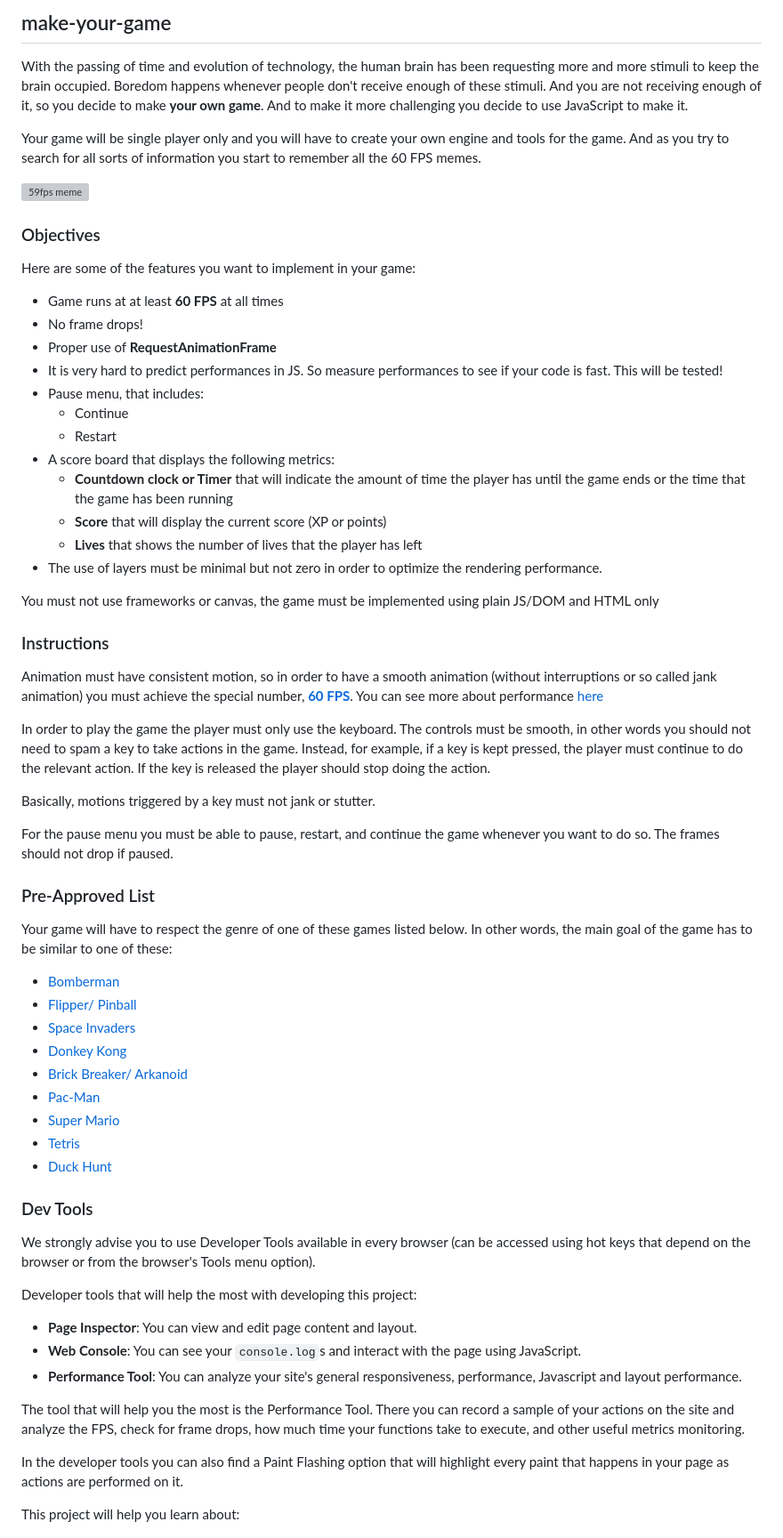
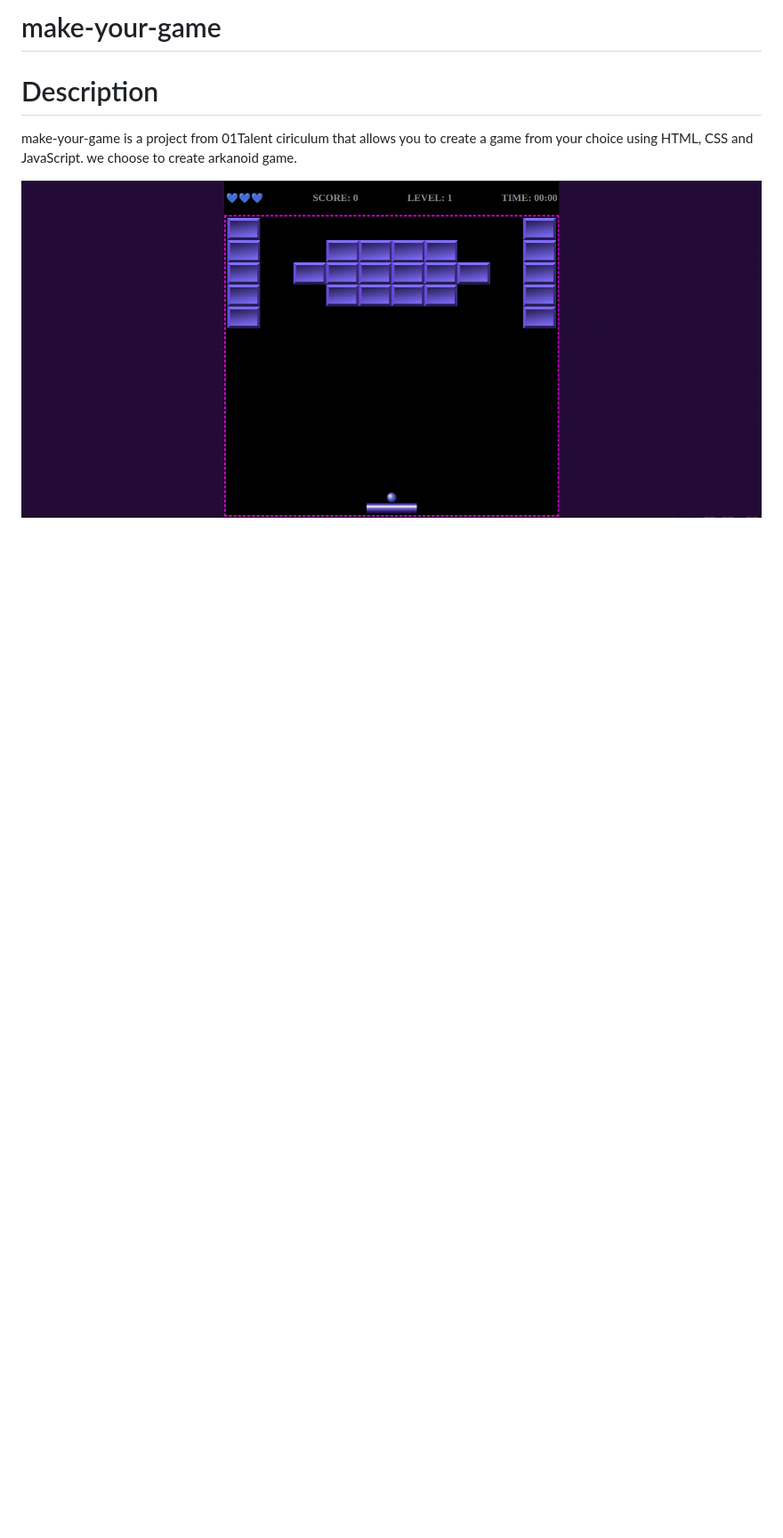
Before and after one commit to Shifuuu31/make-your-game, a Markdown page: readme.md, the part around the change printed below. Shown: that part at 89% size. GitHub-like rendering; pictures changed too: src/assets/images/image.png (added); blank space fills up the shorter version; grey boxes are pictures that could not be loaded.

```diff
--- a/readme.md
+++ b/readme.md
@@ -1,73 +1,8 @@
-## make-your-game
+# make-your-game
 
-With the passing of time and evolution of technology, the human brain has been requesting
-more and more stimuli to keep the brain occupied. Boredom happens whenever
-people don't receive enough of these stimuli. And you are not receiving enough
-of it, so you decide to make **your own game**. And to make it more challenging you decide to use
-JavaScript to make it.
+# Description
+  make-your-game is a project from 01Talent ciriculum that allows you to create a game from your choice using HTML, CSS and JavaScript.
+  we choose to create arkanoid game.
 
-Your game will be single player only and you will have to create your
-own engine and tools for the game. And as you try to search for all sorts
-of information you start to remember all the 60 FPS memes.
+  ![game screenshot](/src/assets/images/image.png)
 
-![59fps meme](resources/59fps.jpeg)
-
-### Objectives
-
-Here are some of the features you want to implement in your game:
-
-- Game runs at at least **60 FPS** at all times
-- No frame drops!
-- Proper use of **RequestAnimationFrame**
-- It is very hard to predict performances in JS. So measure performances to see if your code is fast. This will be tested!
-- Pause menu, that includes:
-  - Continue
-  - Restart
-- A score board that displays the following metrics:
-  - **Countdown clock or Timer** that will indicate the amount of time the player has until the game ends or the time that the game has been running
-  - **Score** that will display the current score (XP or points)
-  - **Lives** that shows the number of lives that the player has left
-- The use of layers must be minimal but not zero in order to optimize the rendering performance.
-
-You must not use frameworks or canvas, the game must be implemented using plain JS/DOM and HTML only
-
-### Instructions
-
-Animation must have consistent motion, so in order to have a smooth animation (without interruptions or so called jank animation) you must achieve the special number, [**60 FPS**](https://www.algolia.com/developers-tech-blog/code-and-deep-dives/performant-web-animations/). You can see more about performance [here](../good-practices/README.md)
-
-In order to play the game the player must only use the keyboard. The controls must be smooth, in other words you should not need to spam a key to take actions in the game. Instead, for example, if a key is kept pressed, the player must continue to do the relevant action. If the key is released the player should stop doing the action.
-
-Basically, motions triggered by a key must not jank or stutter.
-
-For the pause menu you must be able to pause, restart, and continue the game whenever you want to do so. The frames should not drop if paused.
-
-### Pre-Approved List
-
-Your game will have to respect the genre of one of these games listed below. In other words, the main goal of the game has to be similar to one of these:
-
-- [Bomberman](https://en.wikipedia.org/wiki/Super_Bomberman)
-- [Flipper/ Pinball](https://en.wikipedia.org/wiki/Pinball)
-- [Space Invaders](https://en.wikipedia.org/wiki/Space_Invaders)
-- [Donkey Kong](https://en.wikipedia.org/wiki/Donkey_Kong)
-- [Brick Breaker/ Arkanoid](https://en.wikipedia.org/wiki/Arkanoid)
-- [Pac-Man](https://en.wikipedia.org/wiki/Pac-Man)
-- [Super Mario](https://en.wikipedia.org/wiki/Super_Mario)
-- [Tetris](https://en.wikipedia.org/wiki/Tetris)
-- [Duck Hunt](https://en.wikipedia.org/wiki/Duck_Hunt)
-
-### Dev Tools
-
-We strongly advise you to use Developer Tools available in every browser (can be accessed using hot keys that depend on the browser or from the browser's Tools menu option).
-
-Developer tools that will help the most with developing this project:
-
-- **Page Inspector**: You can view and edit page content and layout.
-- **Web Console**: You can see your `console.log`s and interact with the page using JavaScript.
-- **Performance Tool**: You can analyze your site's general responsiveness, performance, Javascript and layout performance.
-
-The tool that will help you the most is the Performance Tool. There you can record a sample of your actions on the site and analyze the FPS, check for frame drops, how much time your functions take to execute, and other useful metrics monitoring.
-
-In the developer tools you can also find a Paint Flashing option that will highlight every paint that happens in your page as actions are performed on it.
-
-This project will help you learn about:
-
```
Also changed, not shown: other parts of readme.md (+4 -15 lines), 1 other file.
